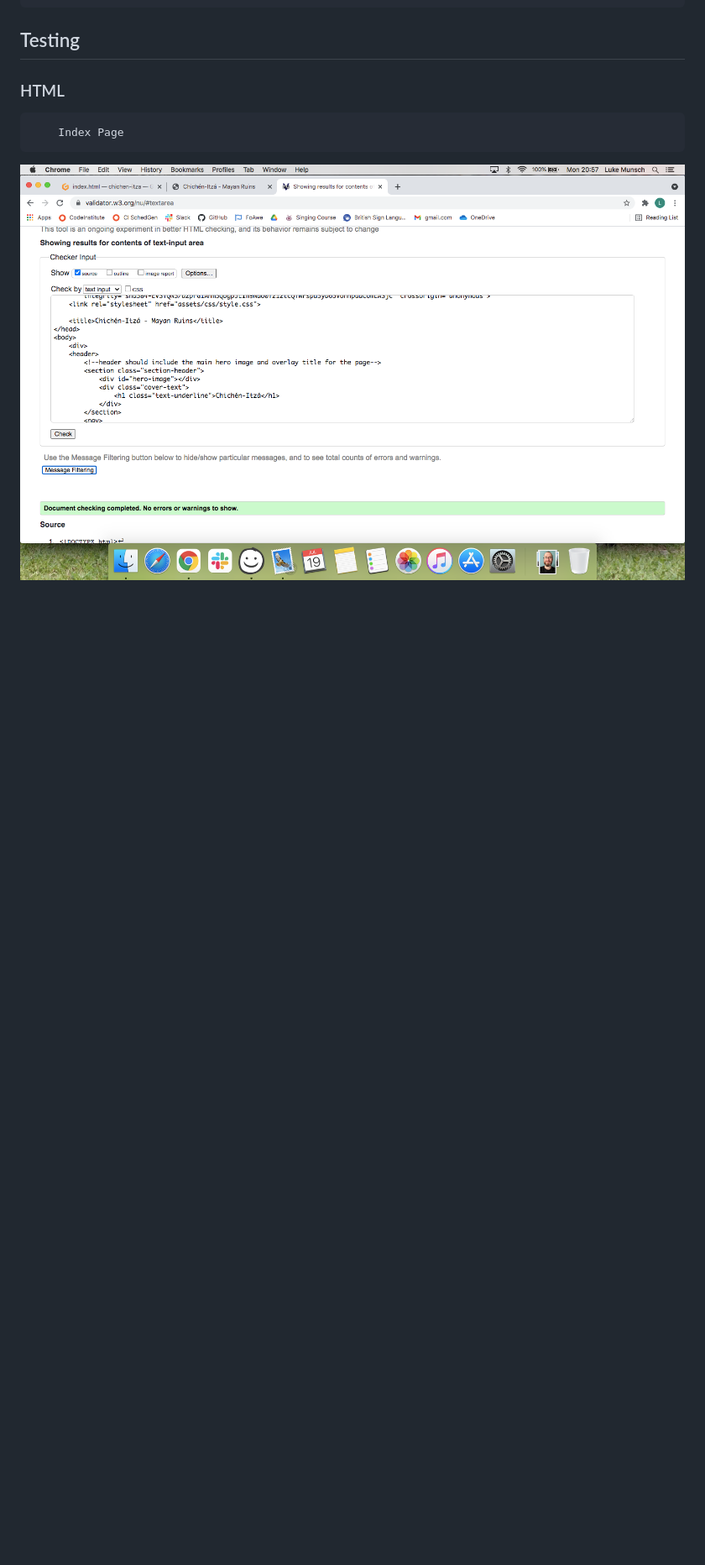
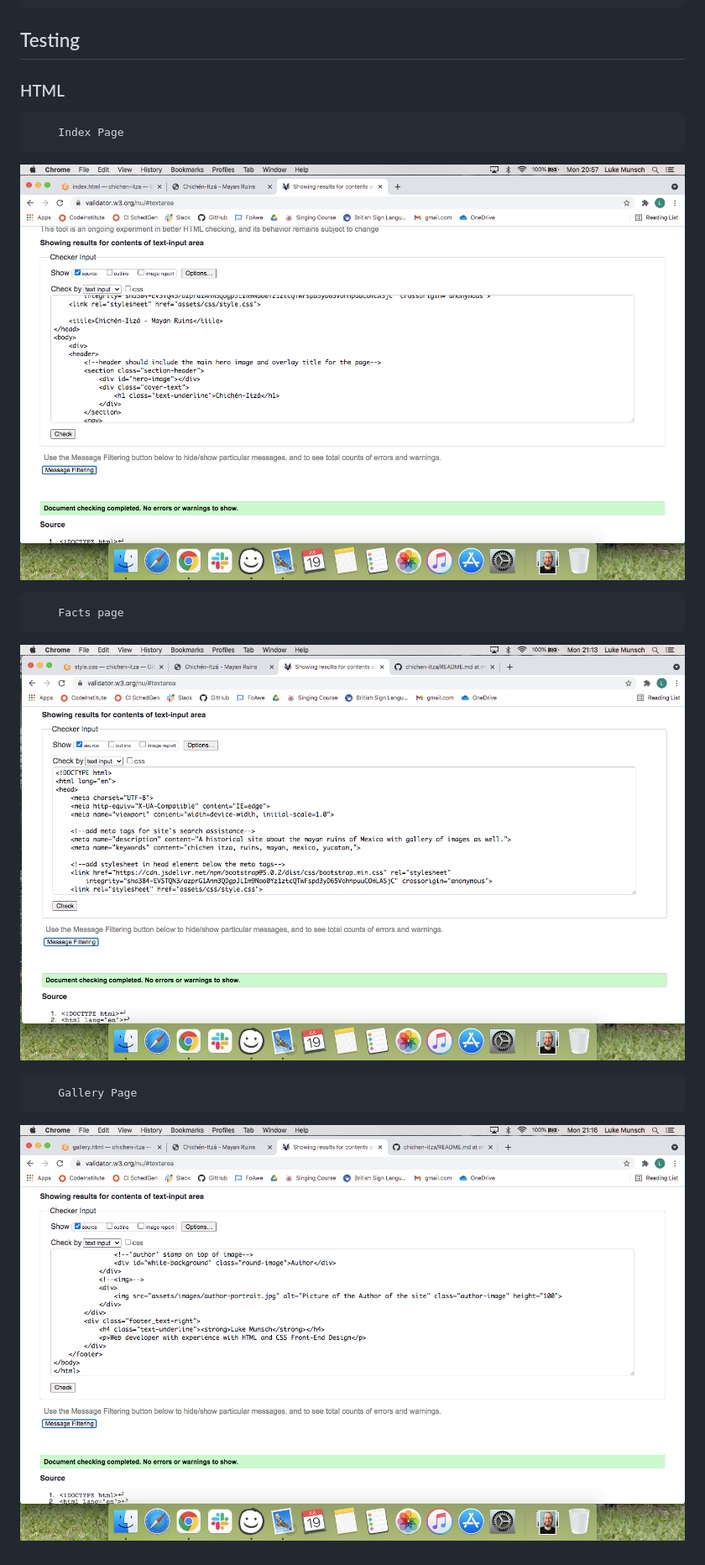
Before and after one commit to lukemunsch/chichen-itza, a Markdown page: README.md, the part around the change. Shown: that part at 84% size. GitHub-like rendering; pictures changed too: assets/images/facts-validator.png (added), assets/images/gallery-validator.png (added); blank space fills up the shorter version.

Commit message:
add sreenshots from validator to show my code conforms and has no errors

```diff
--- a/README.md
+++ b/README.md
@@ -140,3 +140,11 @@
         Index Page
 
 ![Index page Validator](assets/images/index-validator.png)
+
+        Facts page
+
+![Facts page Validator](assets/images/facts-validator.png)
+
+        Gallery Page
+
+![Gallery page Validator](assets/images/gallery-validator.png)
```
Also changed, not shown: 3 other files.
